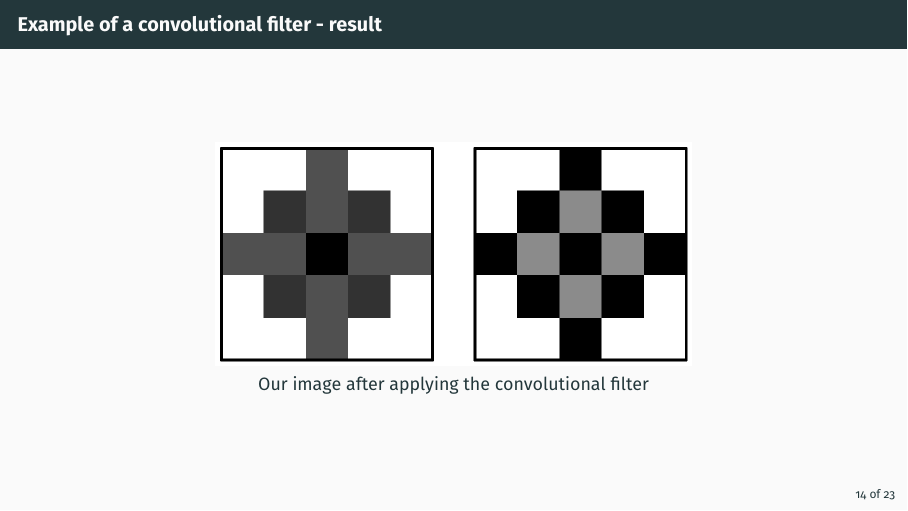
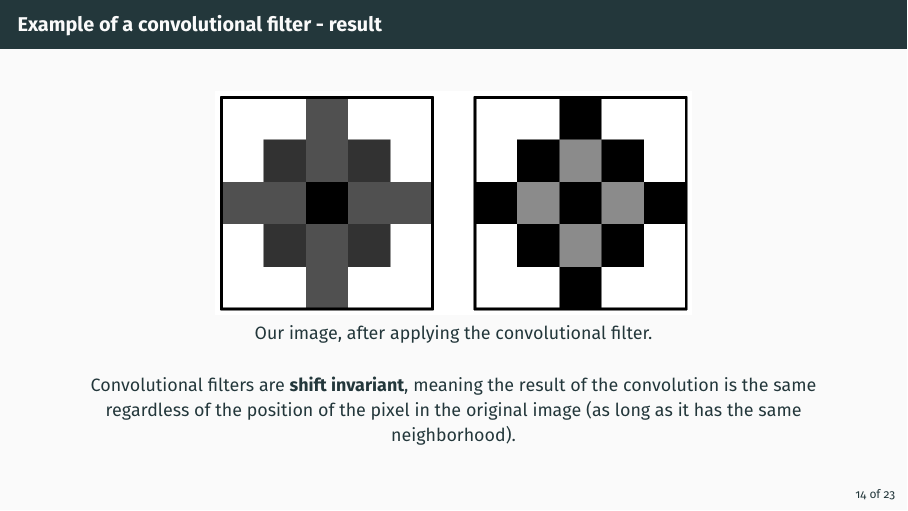
Before and after one commit to nicolaromano/BIA4, LaTeX slides (Lectures/04 - Filters/04 - Filters.tex): page 18 of 34 before the commit and page 19 of 35 after it. The pictures show the PDF file Lectures/04 - Filters/04 - Filters.pdf that the author committed with the source.

Commit message:
Added a note on shift invariance

```diff
--- a/Lectures/04 - Filters/04 - Filters.tex
+++ b/Lectures/04 - Filters/04 - Filters.tex
@@ -226,7 +226,12 @@
     \centering
     \includegraphics[width=.6\textwidth]{example_filter_before_after.png}\\
 
-    Our image after applying the convolutional filter
+    Our image, after applying the convolutional filter.
+
+    \pause
+    \vspace{1em}
+    Convolutional filters are \textbf{shift invariant}, meaning the result of the convolution is the same regardless of the position of the pixel in the original image (as long as it has the same neighborhood).
+
 \end{frame}
 
 \begin{frame}
```
Also changed, not shown: Lectures/04 - Filters/04 - Filters.pdf.
